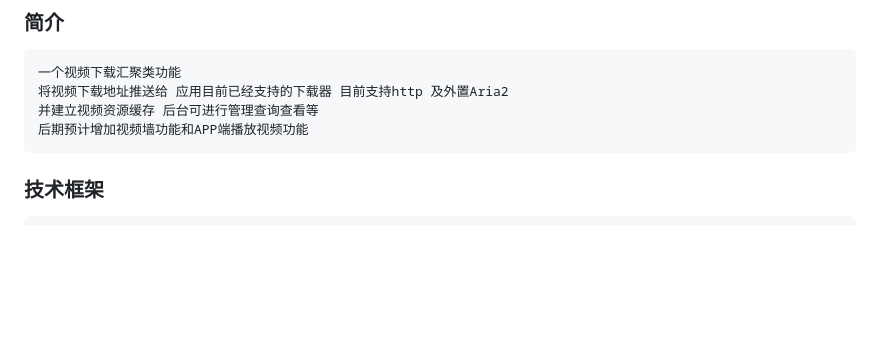
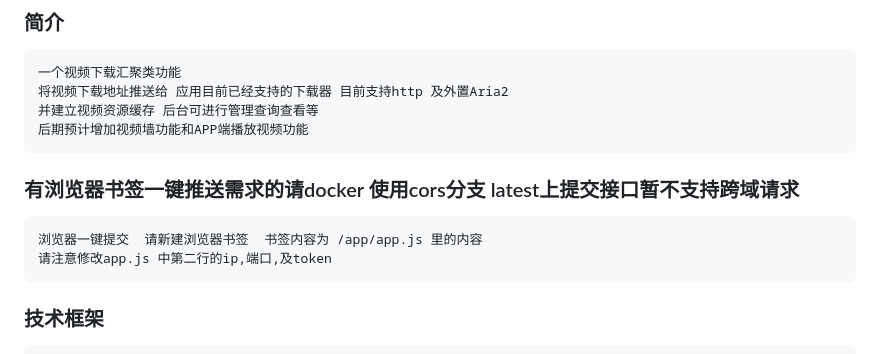
Before and after one commit to scccy/spirit, a Markdown page: README.md, the part around the change. Drawn GitHub-style; blank space fills up the shorter version.

Commit message:
cors完善介绍

````diff
--- a/README.md
+++ b/README.md
@@ -17,6 +17,12 @@
 将视频下载地址推送给 应用目前已经支持的下载器 目前支持http 及外置Aria2
 并建立视频资源缓存 后台可进行管理查询查看等
 后期预计增加视频墙功能和APP端播放视频功能
+```
+
+### 有浏览器书签一键推送需求的请docker 使用cors分支 latest上提交接口暂不支持跨域请求
+```
+浏览器一键提交  请新建浏览器书签  书签内容为 /app/app.js 里的内容
+请注意修改app.js 中第二行的ip,端口,及token
 ```
 
 ### 技术框架
````
Also changed, not shown: 1 other file.
